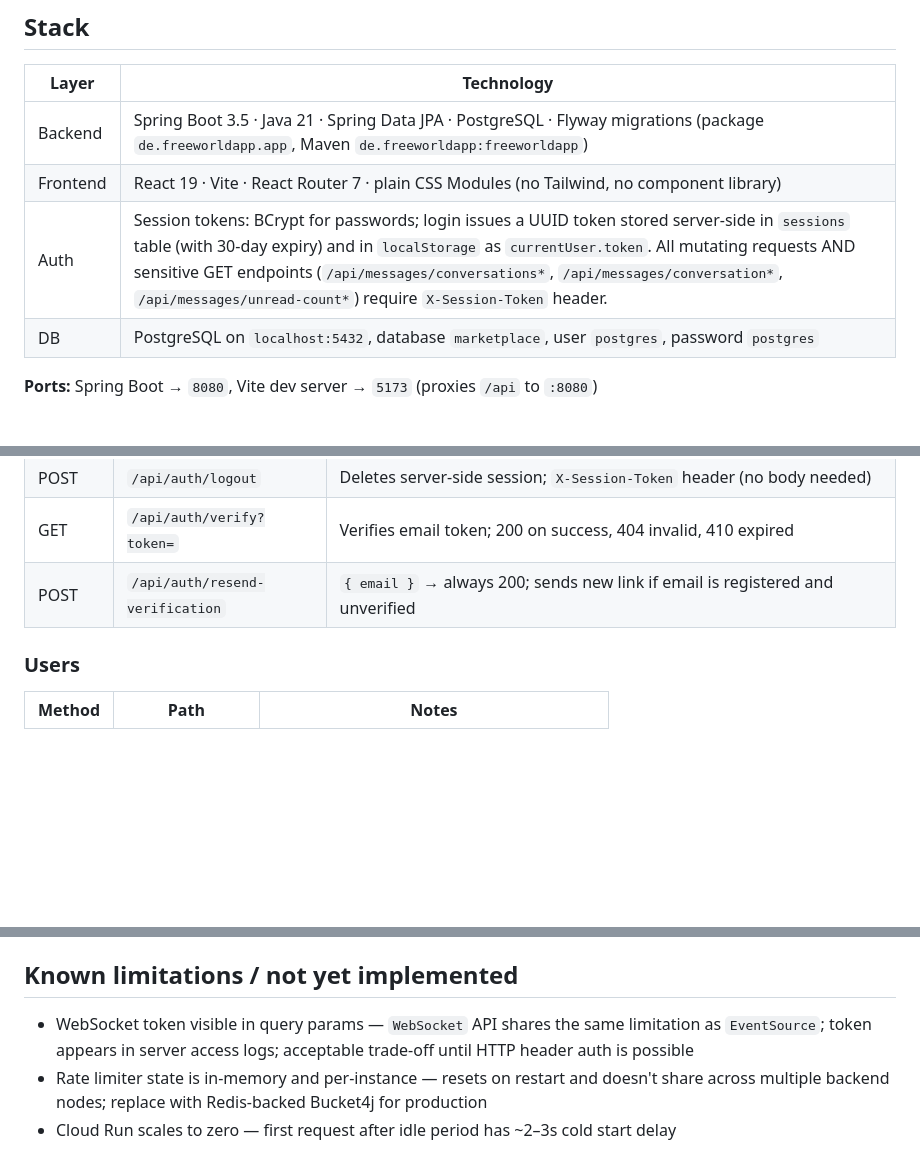
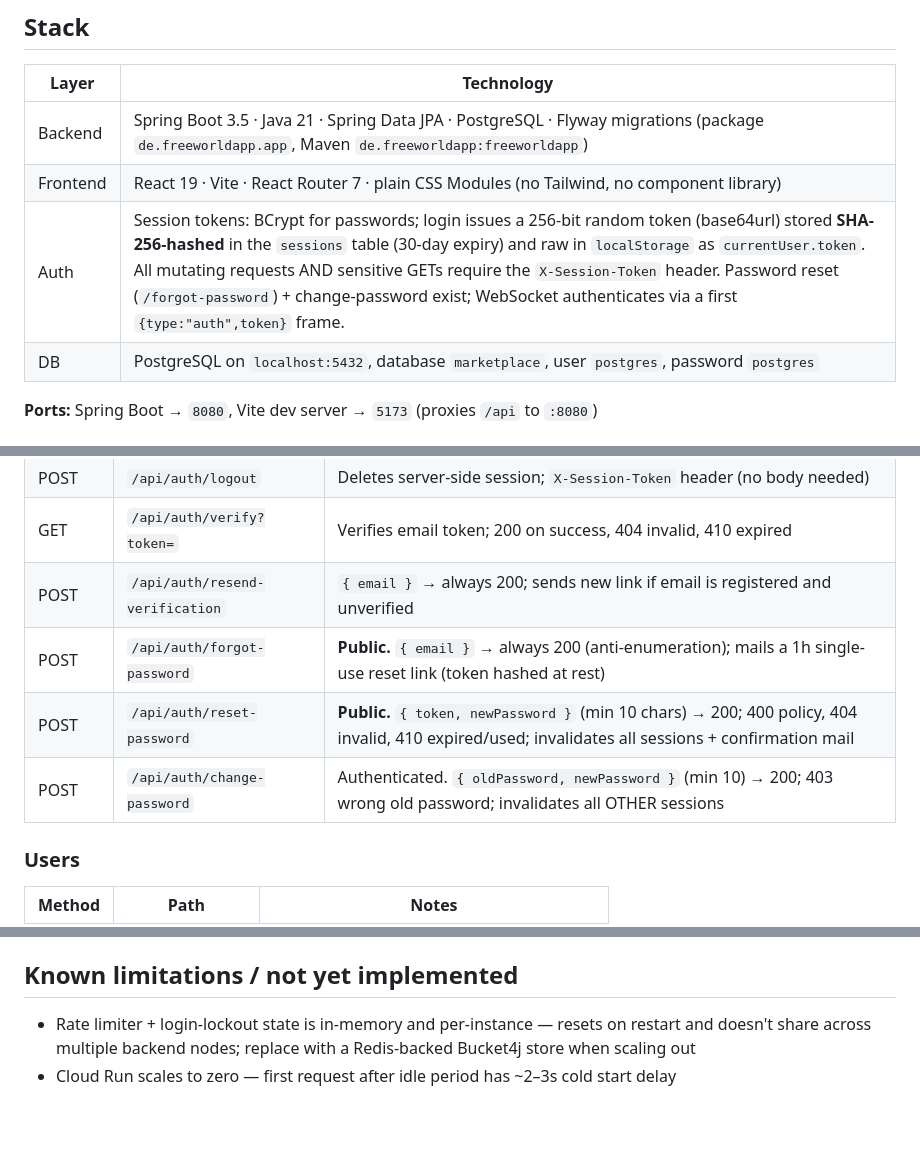
Before and after one commit to twolfra/freeworldapp, a Markdown page: CLAUDE.md, 3 parts joined by grey strips. GitHub-like rendering; blank space fills up the shorter version.

Commit message:
Update CLAUDE.md for Phase 1 (security hardening)
Co-Authored-By: Claude Fable 5 <noreply@anthropic.com>

```diff
--- a/CLAUDE.md
+++ b/CLAUDE.md
@@ -11,7 +11,7 @@ A community marketplace where people give away, offer, and request goods and ser
 |---|---|
 | Backend | Spring Boot 3.5 · Java 21 · Spring Data JPA · PostgreSQL · Flyway migrations (package `de.freeworldapp.app`, Maven `de.freeworldapp:freeworldapp`) |
 | Frontend | React 19 · Vite · React Router 7 · plain CSS Modules (no Tailwind, no component library) |
-| Auth | Session tokens: BCrypt for passwords; login issues a UUID token stored server-side in `sessions` table (with 30-day expiry) and in `localStorage` as `currentUser.token`. All mutating requests AND sensitive GET endpoints (`/api/messages/conversations*`, `/api/messages/conversation*`, `/api/messages/unread-count*`) require `X-Session-Token` header. |
+| Auth | Session tokens: BCrypt for passwords; login issues a 256-bit random token (base64url) stored **SHA-256-hashed** in the `sessions` table (30-day expiry) and raw in `localStorage` as `currentUser.token`. All mutating requests AND sensitive GETs require the `X-Session-Token` header. Password reset (`/forgot-password`) + change-password exist; WebSocket authenticates via a first `{type:"auth",token}` frame. |
 | DB | PostgreSQL on `localhost:5432`, database `marketplace`, user `postgres`, password `postgres` |
 
 **Ports:** Spring Boot → `8080`, Vite dev server → `5173` (proxies `/api` to `:8080`)
@@ -116,6 +116,9 @@ Client-side via **react-router-dom v7** — `App.jsx` declares `<Routes>` inside
 | POST | `/api/auth/logout` | Deletes server-side session; `X-Session-Token` header (no body needed) |
 | GET | `/api/auth/verify?token=` | Verifies email token; 200 on success, 404 invalid, 410 expired |
 | POST | `/api/auth/resend-verification` | `{ email }` → always 200; sends new link if email is registered and unverified |
+| POST | `/api/auth/forgot-password` | **Public.** `{ email }` → always 200 (anti-enumeration); mails a 1h single-use reset link (token hashed at rest) |
+| POST | `/api/auth/reset-password` | **Public.** `{ token, newPassword }` (min 10 chars) → 200; 400 policy, 404 invalid, 410 expired/used; invalidates all sessions + confirmation mail |
+| POST | `/api/auth/change-password` | Authenticated. `{ oldPassword, newPassword }` (min 10) → 200; 403 wrong old password; invalidates all OTHER sessions |
 
 ### Users
 | Method | Path | Notes |
@@ -299,6 +305,5 @@ deploying, remember: `DB_URL` must carry `?sslmode=require`, and set
 
 ## Known limitations / not yet implemented
 
-- WebSocket token visible in query params — `WebSocket` API shares the same limitation as `EventSource`; token appears in server access logs; acceptable trade-off until HTTP header auth is possible
-- Rate limiter state is in-memory and per-instance — resets on restart and doesn't share across multiple backend nodes; replace with Redis-backed Bucket4j for production
+- Rate limiter + login-lockout state is in-memory and per-instance — resets on restart and doesn't share across multiple backend nodes; replace with a Redis-backed Bucket4j store when scaling out
 - Cloud Run scales to zero — first request after idle period has ~2–3s cold start delay
```
Also changed, not shown: other parts of CLAUDE.md (+4 -1 lines).
